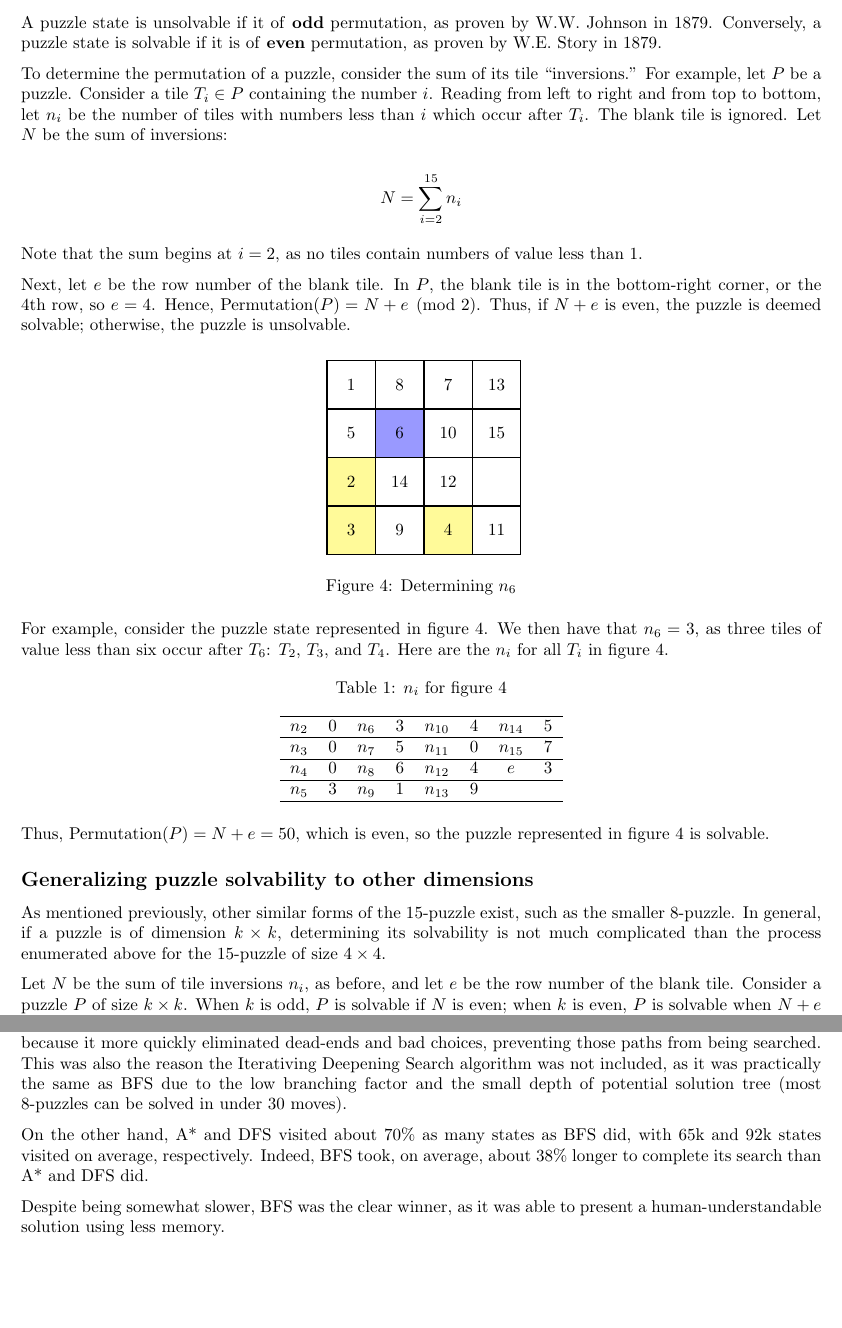
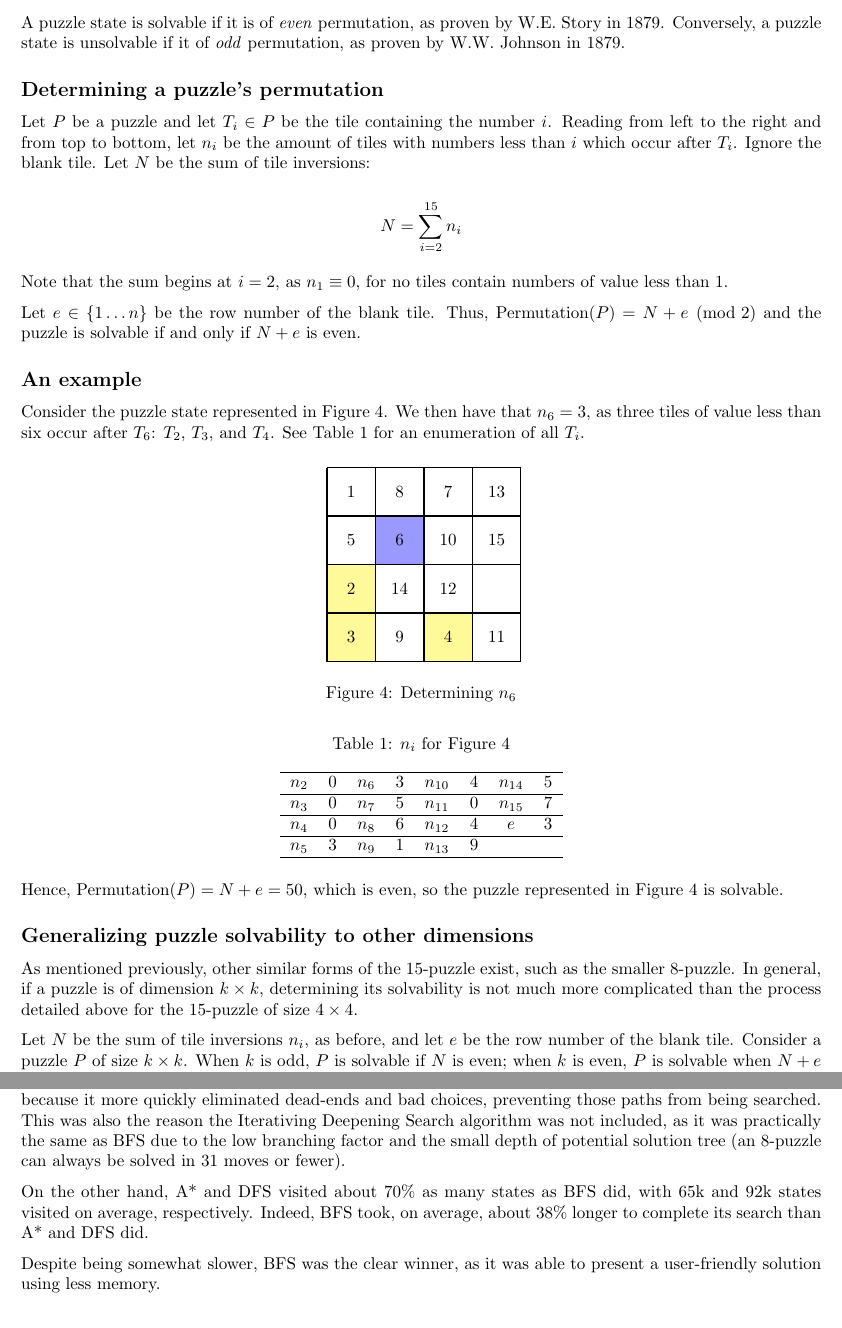
Before and after one commit to royhowie/csc545, a LaTeX document (project1/paper/paper.tex, which reads project1/paper/table1.tex): two parts of pages 2 and 5 of 5, joined at a grey line, cut so that both start at the same text. Compiled offline with pdfLaTeX.

Commit message:
fixed typos in project 1 paper

```diff
--- a/project1/paper/paper.tex
+++ b/project1/paper/paper.tex
@@ -66,44 +66,40 @@
 
-    A puzzle state is unsolvable if it of \textbf{odd} permutation, as proven by
-    W.W. Johnson in 1879. Conversely, a puzzle state is solvable if it is of
-    \textbf{even} permutation, as proven by W.E. Story in 1879.
+    A puzzle state is solvable if it is of \textit{even} permutation, as proven
+    by W.E. Story in 1879. Conversely, a puzzle state is unsolvable if it of
+    \textit{odd} permutation, as proven by W.W. Johnson in 1879.
 
-    To determine the permutation of a puzzle, consider the sum of its tile
-    ``inversions.'' For example, let $P$ be a puzzle. Consider a tile $T_i\in P$
-    containing the number $i$. Reading from left to right and from top to
-    bottom, let $n_i$ be the number of tiles with numbers less than $i$ which
-    occur after $T_i$. The blank tile is ignored. Let $N$ be the sum of
-    inversions:
+  \subsection*{Determining a puzzle's permutation}
+    Let $P$ be a puzzle and let $T_i\in P$ be the tile containing the number
+    $i$. Reading from left to the right and from top to bottom, let $n_i$ be the
+    amount of tiles with numbers less than $i$ which occur after $T_i$. Ignore
+    the blank tile. Let $N$ be the sum of tile inversions:
 
-    $$
-      N=\sum_{i=2}^{15} n_i
-    $$
+    $$ N =\sum_{i=2}^{15} n_i $$
 
-    Note that the sum begins at $i=2$, as no tiles contain numbers of value
-    less than $1$.
+    Note that the sum begins at $i=2$, as $n_1\equiv 0$, for
+    no tiles contain numbers of value less than $1$.
 
-    Next, let $e$ be the row number of the blank tile. In $P$, the blank tile
-    is in the bottom-right corner, or the 4th row, so $e=4$. Hence,
-    $\text{Permutation}(P)=N+e\pmod{2}$. Thus, if $N+e$ is even, the puzzle is
-    deemed solvable; otherwise, the puzzle is unsolvable.
+    Let $e\in\{1\dots n\}$ be the row number of the blank tile.
+    Thus, $\text{Permutation}(P)=N+e\pmod{2}$ and the puzzle is solvable if and
+    only if $N+e$ is even.
+
+  \subsection*{An example}
+    Consider the puzzle state represented in Figure \ref{fig:example-state}.
+    We then have that $n_6=3$, as three tiles of value less than six occur after
+    $T_6$: $T_2$, $T_3$, and $T_4$. See Table \ref{table1:n_i} for an
+    enumeration of all $T_i$.
 
     \include*{fig4}
-
-    For example, consider the puzzle state represented in figure
-    \ref{fig:example-state}. We then have that $n_6=3$, as three tiles of value
-    less than six occur after $T_6$: $T_2$, $T_3$, and $T_4$. Here are the $n_i$
-    for all $T_i$ in figure \ref{fig:example-state}.
-
     \include*{table1}
 
-    Thus, $\text{Permutation}(P)= N + e= 50$, which is even, so the puzzle
-    represented in figure \ref{fig:example-state} is solvable.
+    Hence, $\text{Permutation}(P)= N + e= 50$, which is even, so the puzzle
+    represented in Figure \ref{fig:example-state} is solvable.
 
   \subsection*{Generalizing puzzle solvability to other dimensions}
     As mentioned previously, other similar forms of the 15-puzzle exist, such as
     the smaller 8-puzzle. In general, if a puzzle is of dimension $k\times k$,
-    determining its solvability is not much complicated than the process
-    enumerated above for the 15-puzzle of size $4\times 4$.
+    determining its solvability is not much more complicated than the process
+    detailed above for the 15-puzzle of size $4\times 4$.
 
     Let $N$ be the sum of tile inversions $n_i$, as before, and let $e$ be the
     row number of the blank tile. Consider a puzzle $P$ of size $k\times k$.
@@ -195,20 +190,20 @@
   typically requires more memory to store the search tree, i.e., has a larger
   open tree size.
 
-  As previously seen states were not revisited by the
-  algorithms, BFS most likely had a smaller search tree because it more quickly
-  eliminated dead-ends and bad choices, preventing those paths from being
-  searched. This was also the reason the Iterativing Deepening Search algorithm
-  was not included, as it was practically the same as BFS due to the low
-  branching factor and the small depth of potential solution tree (most
-  8-puzzles can be solved in under 30 moves).
+  As previously seen states were not revisited by the algorithms, BFS most
+  likely had a smaller search tree because it more quickly eliminated dead-ends
+  and bad choices, preventing those paths from being searched. This was also the
+  reason the Iterativing Deepening Search algorithm was not included, as it was
+  practically the same as BFS due to the low branching factor and the small
+  depth of potential solution tree (an 8-puzzle can always be solved in 31 moves
+  or fewer).
 
   On the other hand, A* and DFS visited about 70\% as many states as BFS did,
   with 65k and 92k states visited on average, respectively. Indeed, BFS took,
   on average, about 38\% longer to complete its search than A* and DFS did.
 
   Despite being somewhat slower, BFS was the clear winner, as it was able to
-  present a human-understandable solution using less memory.
+  present a user-friendly solution using less memory.
 
 \vfill
 \section*{Bibliography}
--- a/project1/paper/table1.tex
+++ b/project1/paper/table1.tex
@@ -1,6 +1,6 @@
 \begin{table}[h]
   \centering
-  \caption{$n_i$ for figure \ref{fig:example-state}} \label{my-label}
+  \caption{$n_i$ for Figure \ref{fig:example-state}}\label{table1:n_i}
   \begin{tabular}{ c c c c c c c c }
     \hline
     $n_2$ & 0 & $n_6$ & 3 & $n_{10}$ & 4 & $n_{14}$ & 5  \\ \hline
```
Also changed, not shown: project1/paper/graphs.tex (+5 -24 lines), project1.pdf, project1/paper/paper.tex (39 more changed lines).
